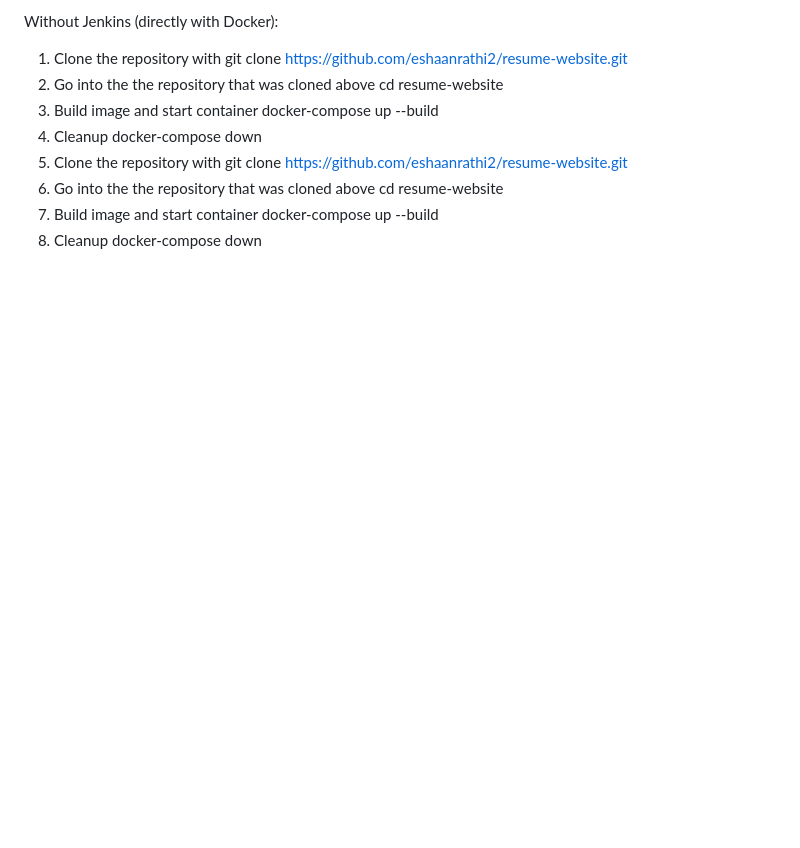
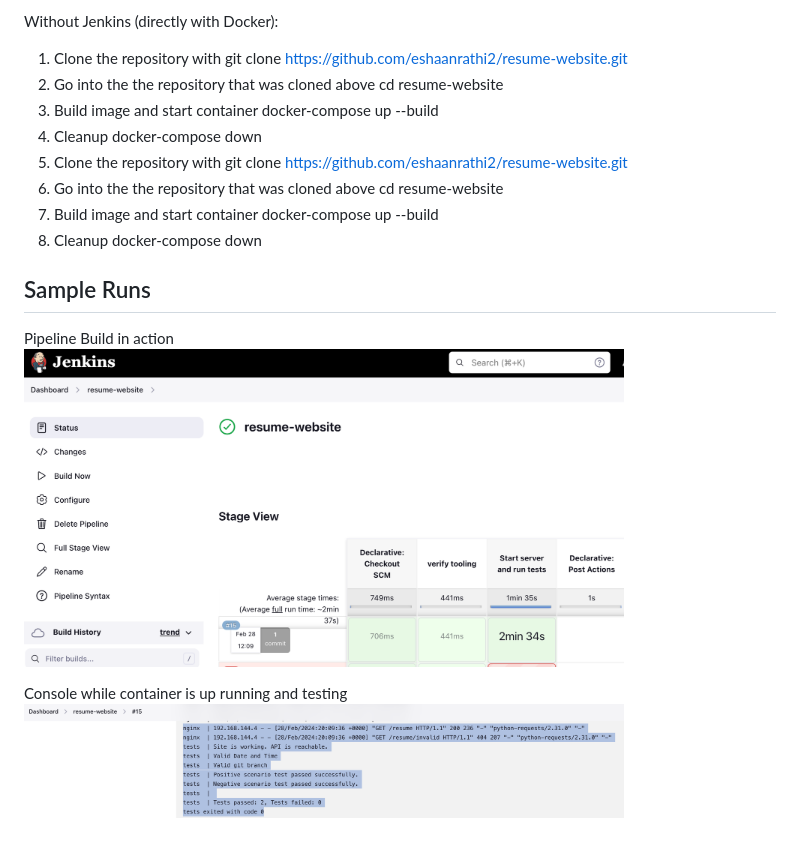
Before and after one commit to eshaanrathi2/resume-website, a Markdown page: README.md, the part around the change. Drawn GitHub-style; blank space fills up the shorter version.

Commit message:
Add images from assets/ to README.md

```diff
--- a/README.md
+++ b/README.md
@@ -49,6 +49,18 @@ Without Jenkins (directly with Docker):
 3. Cleanup
     docker-compose down
 
+## Sample Runs
+Pipeline Build in action
+<img src="assets/build-snapshot.png" width="600">
+<!-- ![Pipeline Build in action](assets/build-snapshot.png) -->
+
+Console while container is up running and testing
+<img src="assets/instance.png" width="600">
+<!-- ![Console while container is up running and testing](assets/instance.png) -->
+
+
+
+
 <!-- - To build image and start the containers:
     docker-compose up --build
 
```
